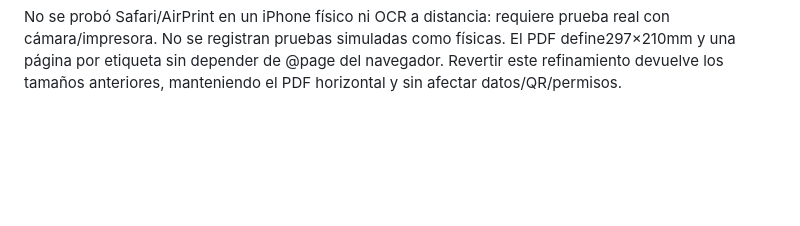
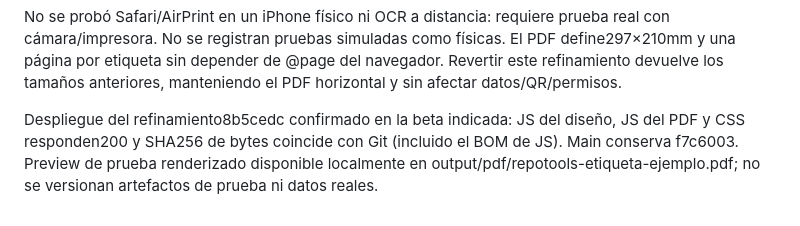
Before and after one commit to totyr77-droid/repotools2, a Markdown page: docs/ETIQUETAS-HORIZONTAL.md, the part around the change. GitHub-like rendering; blank space fills up the shorter version.

Commit message:
docs: record label beta deployment and physical checks

```diff
--- a/docs/ETIQUETAS-HORIZONTAL.md
+++ b/docs/ETIQUETAS-HORIZONTAL.md
@@ -51,3 +51,5 @@ Archivos modificados:
 Validación: HTML y PDF directo1/2/6 páginas A4 horizontal; PDF.js independiente leyó/renderizó todas las páginas, revisión visual del reservado y6 QR decodificados coincidentes con cada ID. Pruebas adicionales de QR de beta/subcarpeta, ceros iniciales y reserva futura, margen mínimo4 módulos y números sin deformación. pending-label-print comprueba preview/selección320/390/1366, ruta iPhone simulada a PDF, descarga al bloquear popup, impresión desktop y permisos403. PHP/JS syntax pasan.
 
 No se probó Safari/AirPrint en un iPhone físico ni OCR a distancia: requiere prueba real con cámara/impresora. No se registran pruebas simuladas como físicas. El PDF define297×210mm y una página por etiqueta sin depender de @page del navegador. Revertir este refinamiento devuelve los tamaños anteriores, manteniendo el PDF horizontal y sin afectar datos/QR/permisos.
+
+Despliegue del refinamiento8b5cedc confirmado en la beta indicada: JS del diseño, JS del PDF y CSS responden200 y SHA256 de bytes coincide con Git (incluido el BOM de JS). Main conserva f7c6003. Preview de prueba renderizado disponible localmente en output/pdf/repotools-etiqueta-ejemplo.pdf; no se versionan artefactos de prueba ni datos reales.
```
Also changed, not shown: PENDIENTES.md (+1 -1 lines).
